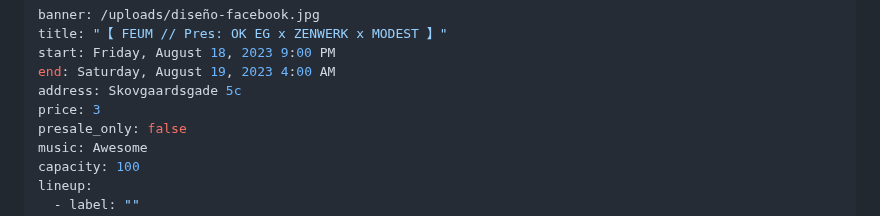
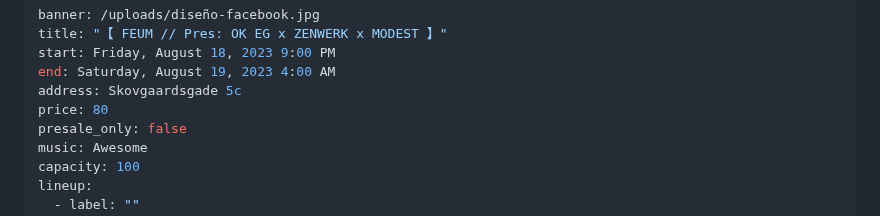
Before and after one commit to feum-aarhus/feum-platform, a Markdown page: _events/flawless-set.md, the part around the change. Drawn GitHub-style.

Commit message:
Update Event “flawless-set”

```diff
--- a/_events/flawless-set.md
+++ b/_events/flawless-set.md
@@ -4,7 +4,7 @@ title: "【 FEUM // Pres: OK EG x ZENWERK x MODEST 】"
 start: Friday, August 18, 2023 9:00 PM
 end: Saturday, August 19, 2023 4:00 AM
 address: Skovgaardsgade 5c
-price: 3
+price: 80
 presale_only: false
 music: Awesome
 capacity: 100
```
